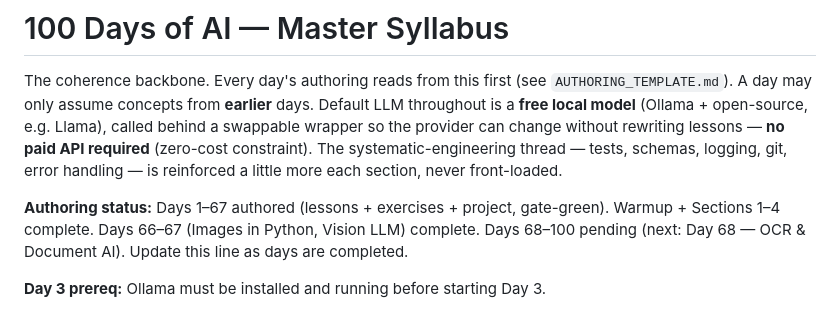
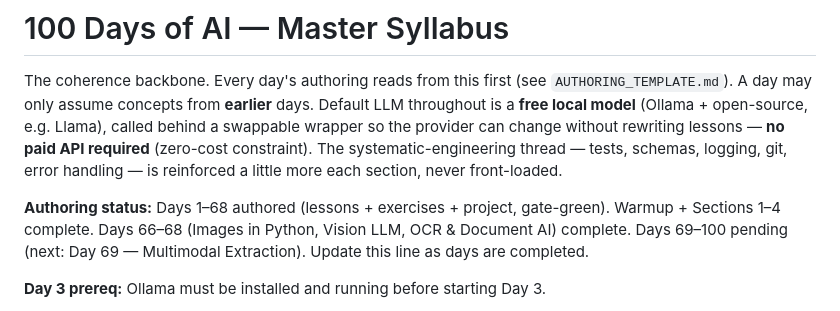
Before and after one commit to Katiehey/100-Days-of-AI---The-Complete-AI-Engineering-Bootcamp, a Markdown page: SYLLABUS.md, the part around the change. Rendered like a GitHub page.

Commit message:
Day 068: update CONCEPTS.md + SYLLABUS.md ledger — OCR & Document AI row added
Co-Authored-By: Claude Sonnet 4.6 <noreply@anthropic.com>

```diff
--- a/SYLLABUS.md
+++ b/SYLLABUS.md
@@ -8,7 +8,7 @@ rewriting lessons — **no paid API required** (zero-cost constraint). The
 systematic-engineering thread — tests, schemas, logging, git, error handling —
 is reinforced a little more each section, never front-loaded.
 
-**Authoring status:** Days 1–67 authored (lessons + exercises + project, gate-green). Warmup + Sections 1–4 complete. Days 66–67 (Images in Python, Vision LLM) complete. Days 68–100 pending (next: Day 68 — OCR & Document AI).
+**Authoring status:** Days 1–68 authored (lessons + exercises + project, gate-green). Warmup + Sections 1–4 complete. Days 66–68 (Images in Python, Vision LLM, OCR & Document AI) complete. Days 69–100 pending (next: Day 69 — Multimodal Extraction).
 Update this line as days are completed.
 
 **Day 3 prereq:** Ollama must be installed and running before starting Day 3.
```
Also changed, not shown: CONCEPTS.md (+1 -1 lines).
